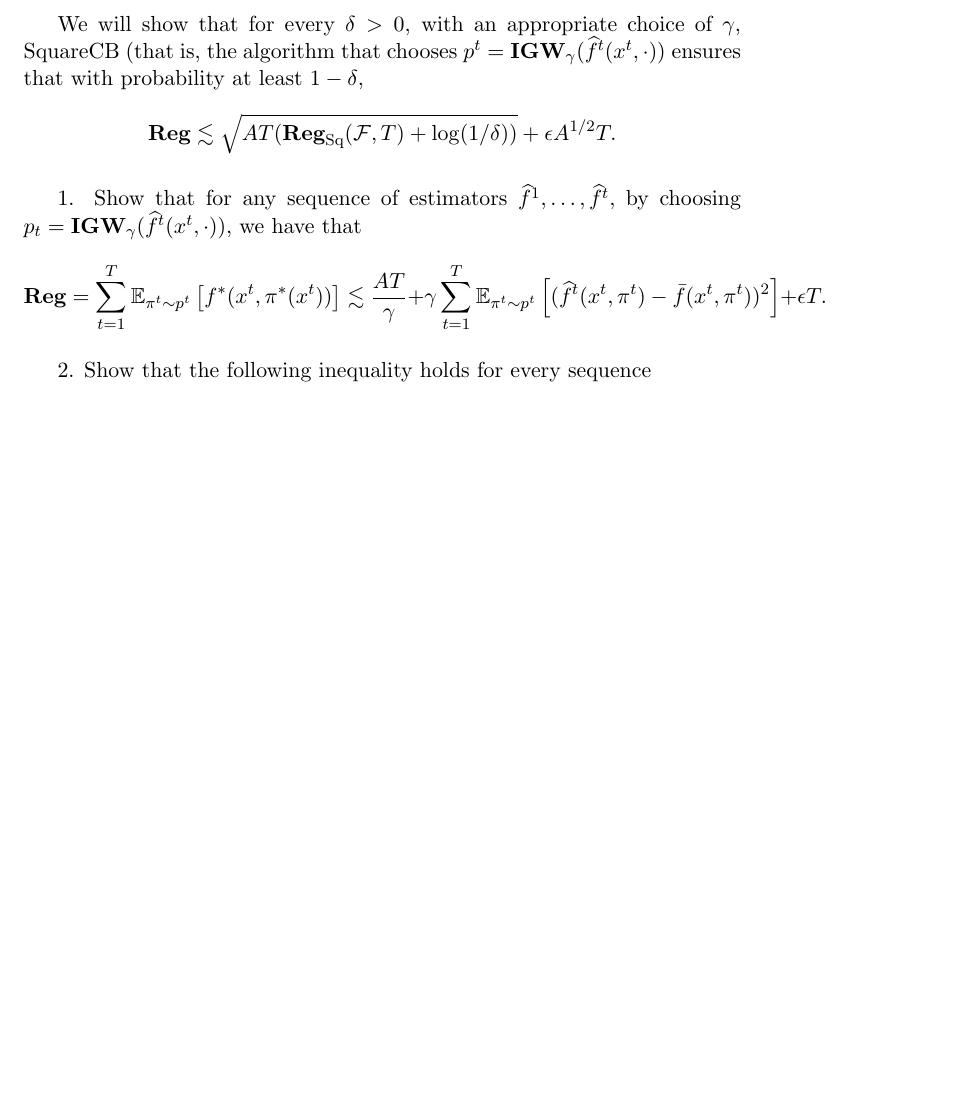
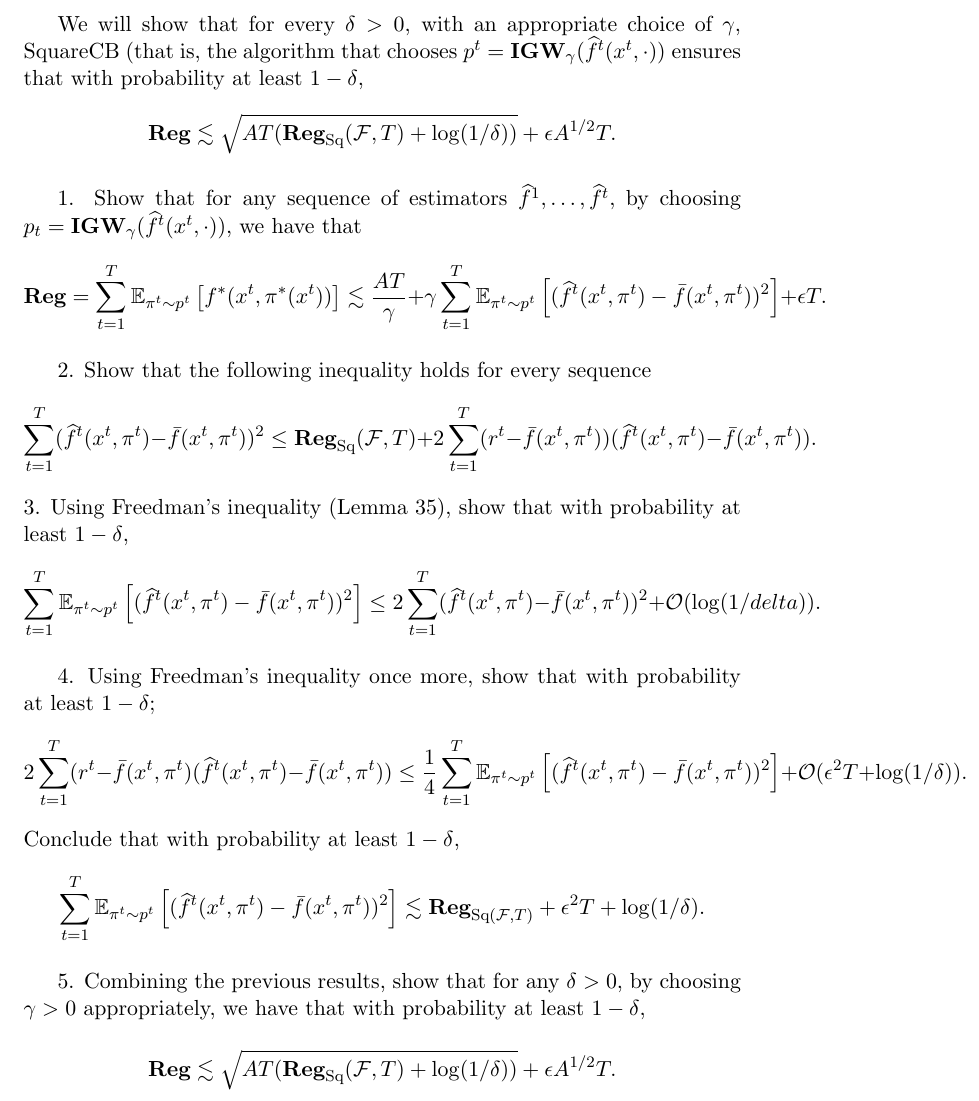
Before and after one commit to ludovicschwartz/Foundations_RL_IDM_solutions, a LaTeX document (chapter_03/main.tex, which reads chapter_03/03.tex): part of page 3 of 3, cut so that both start at the same text, the shorter picture padded with empty space. Compiled offline with pdfLaTeX.

Commit message:
exercie 7 finished

```diff
--- a/chapter_03/03.tex
+++ b/chapter_03/03.tex
@@ -32,7 +32,20 @@ $\wh f^1 ,\ldots,\wh f^t,$ by choosing $p_t = \textbf{IGW}_\gamma(\wh f^t(x^t ,
 \EEs{(\wh f^t(x^t,\pi^t)-\bar f(x^t,\pi^t))^2}{\pi^t \sim p^t}+\epsilon T.\]
 
 2. Show that the following inequality holds for every sequence
+\[ \sum_{t=1}^T(\wh f^t(x^t,\pi^t)-\bar f(x^t,\pi^t))^2\leq \Reg_{\text{Sq}}(\F,T)+2\sum_{t=1}^T(r^t-\bar f(x^t,\pi^t))(\wh f^t(x^t,\pi^t)-\bar f(x^t,\pi^t)).\]
+3. Using Freedman’s inequality (Lemma 35), show that with probability at least $1-\delta$,
+\[\sum_{t=1}^T \EEs{(\wh f^t (x^t,\pi^t)-\bar f(x^t,\pi^t))^2}{\pi^t \sim p^t} \leq 2\sum_{t=1}^T(\wh f^t (x^t, \pi^t)-\bar f (x^t,\pi^t))^2 + \OO(\log(1/delta)).\]
+
+4. Using Freedman’s inequality once more, show that with probability at least $1-\delta$;
+\[ 2\sum_{t=1}^T (r^t-\bar f(x^t,\pi^t)(\wh f^t(x^t,\pi^t)-\bar f(x^t,\pi^t))\leq \frac{1}{4}\sum_{t=1}^T \EEs{(\wh f^t(x^t,\pi^t)-\bar f(x^t,\pi^t))^2}{\pi^t \sim p^t}  + \OO(\epsilon^2 T + \log(1/\delta)).\]
+Conclude that with probability at least $1-\delta$,
+\[ \sum_{t=1}^T \EEs{(\wh f^t(x^t,\pi^t)- \bar f(x^t,\pi^t))^2}{\pi^t \sim p^t} \lesssim \Reg_{\text{Sq}(\F,T)}+ \epsilon^2T+\log(1/\delta).\]
+
+5. Combining the previous results, show that for any $\delta > 0$,
+ by choosing $\gamma > 0$ appropriately, we have that with probability at least $1-\delta$,
+
+ \[ \Reg \lesssim \sqrt{AT(\Reg_{\text{Sq}}(\F,T)+\log(1/\delta))} +\epsilon A^{1/2}T.  \]
 
 
-\begin{solution}[TODO]
+ \begin{solution}[TODO]
 \end{solution}
```
